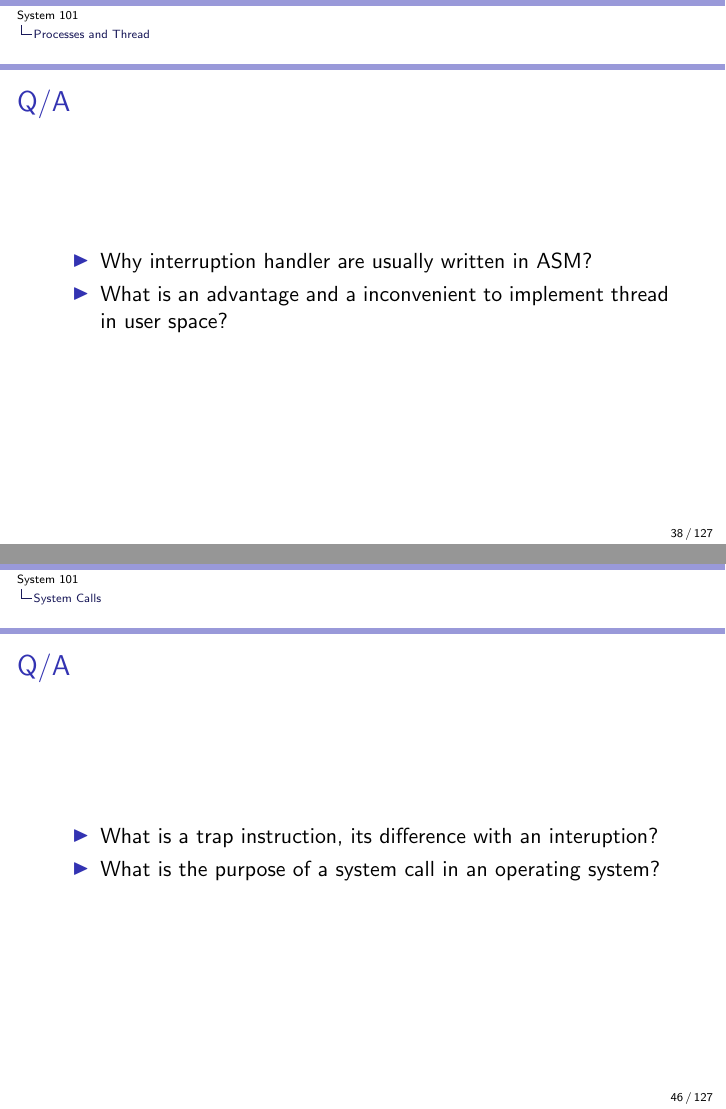
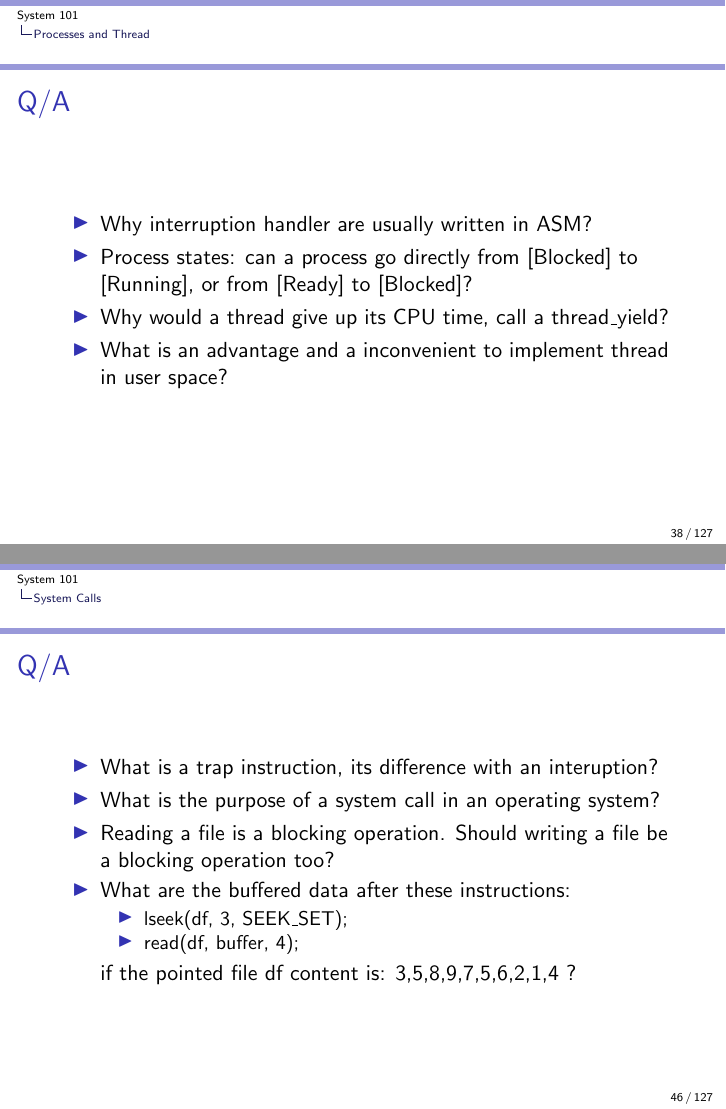
Before and after one commit to auzias/sys-101, LaTeX slides (slides/all.tex, which reads slides/3-processes_and_threads.tex, slides/4-system_calls.tex): pages 38 and 46 of 127, joined at a grey line. Compiled offline with pdfLaTeX.

Commit message:
lesson update
Signed-off-by: auzias <github@auzias.net>

```diff
--- a/slides/3-processes_and_threads.tex
+++ b/slides/3-processes_and_threads.tex
@@ -143,7 +143,9 @@
   \begin{frame}
     \frametitle{Q/A}
     \begin{itemize}
-      \item Why interruption handler are usually written in ASM? % Higher-level languages do not allow the hardware access needed.
-      \item What is an advantage and a inconvenient to implement thread in user space? % no need to trap but if a thread is blocked it stays blocked.
+        \item Why interruption handler are usually written in ASM? % Higher-level languages do not allow the hardware access needed.
+        \item Process states: can a process go directly from [Blocked] to [Running], or from [Ready] to [Blocked]? % [Blocked] -> [Running] if I/O is done and CPU is idle, [Ready] -> [Blocked] is not possible
+        \item Why would a thread give up its CPU time, call a thread\_yield? % Thread cooperate, they usually are written by the same programmer. If a thread need to free some CPU time for other thread, it's ok.
+        \item What is an advantage and a inconvenient to implement thread in user space? % no need to trap but if a thread is blocked it stays blocked.
     \end{itemize}
   \end{frame}
--- a/slides/4-system_calls.tex
+++ b/slides/4-system_calls.tex
@@ -99,5 +102,13 @@
   \begin{itemize}
     \item What is a trap instruction, its difference with an interuption? % there is not sync between a program and an interruption, whereas a trap instruction is performed by a program itself.
     \item What is the purpose of a system call in an operating system? % sys-calls allow a user process to access kernel function.
+    \item Reading a file is a blocking operation. Should writing a file be a blocking operation too? % Depends: if the program overrides the buffer right after the call the written data may be corrupted. If the kernel copies the buffer before returning into the program is does not have to block.
+    \item What are the buffered data after these instructions:
+    \begin{itemize}
+        \item lseek(df, 3, SEEK\_SET);
+        \item read(df, buffer, 4);
+   \end{itemize}
+   if the pointed file df content is: 3,5,8,9,7,5,6,2,1,4 ?
+     % 9,7,5,6
   \end{itemize}
 \end{frame}
```
Also changed, not shown: slides/2-os_concept.tex (+1 -2 lines), slides/slides.pdf, slides/3-processes_and_threads.tex (2 more changed lines), slides/4-system_calls.tex (5 more changed lines).
